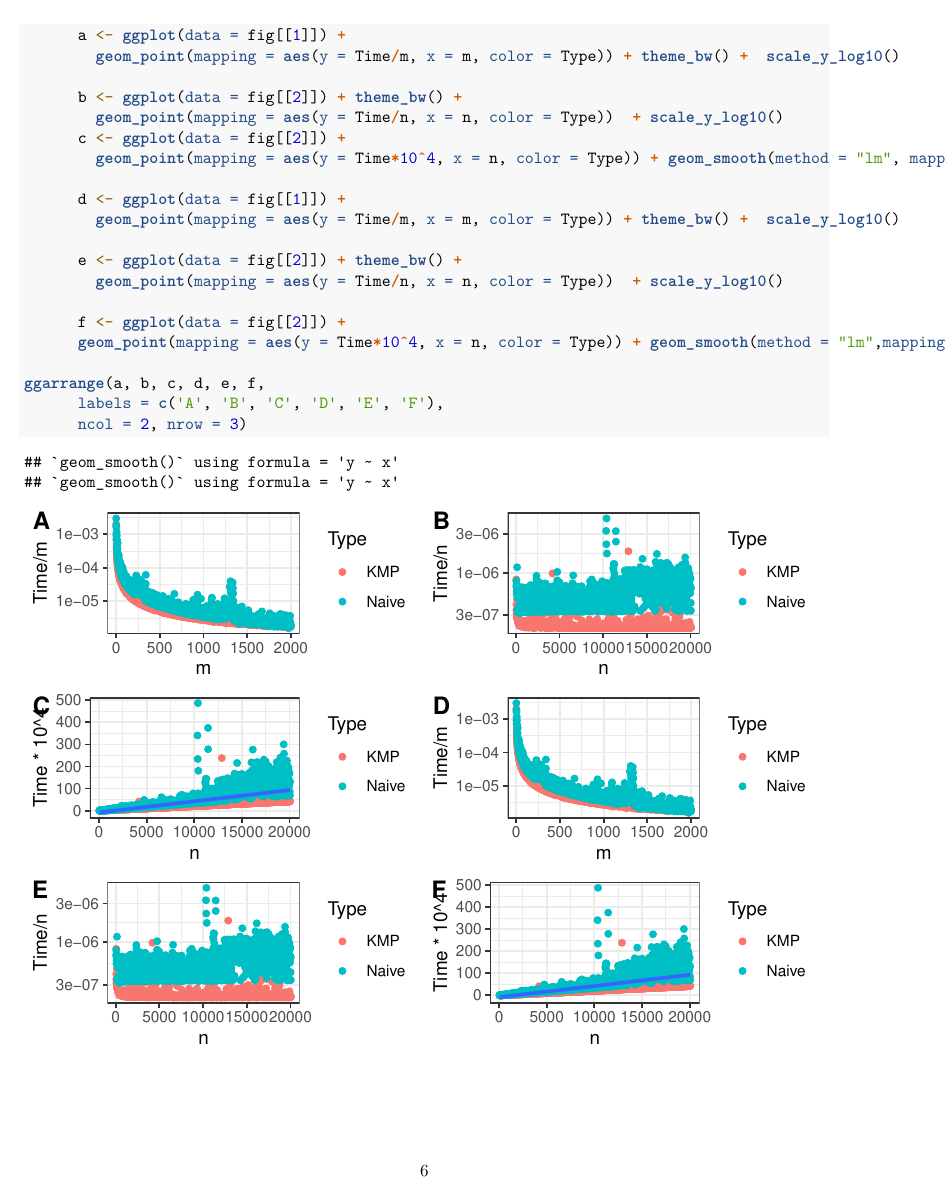
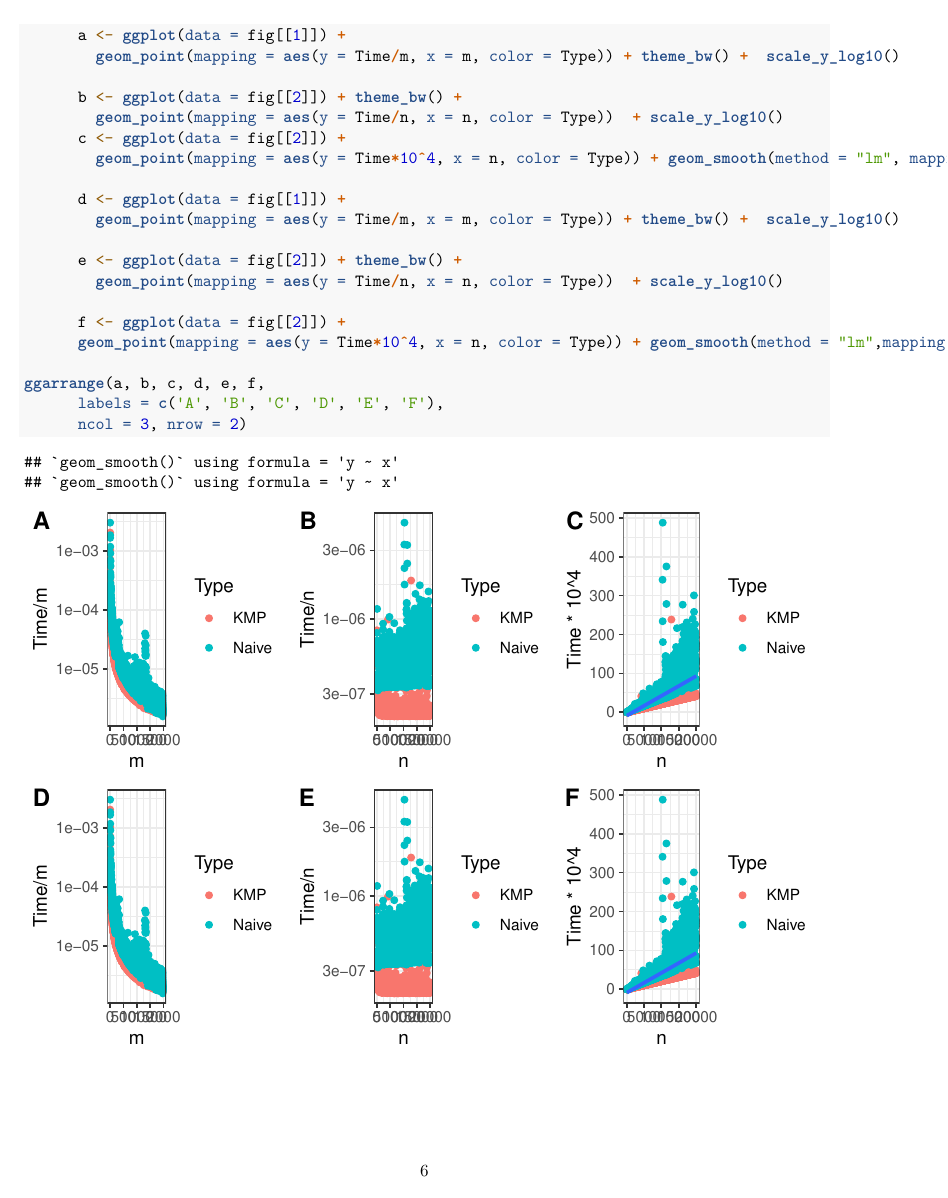
Before and after one commit to cmkobel/Genome_scale_algorithms, an R Markdown document (Project1/Project_description.Rmd): page 6 of 6. Rendered offline with R 4.5, knitr and Pandoc, then LaTeX, with nearby package versions.

Commit message:
finish the plot

```diff
--- a/Project1/Project_description.Rmd
+++ b/Project1/Project_description.Rmd
@@ -235,7 +235,7 @@ fig <- ploting(df_Naive, df_KMP)
 
 ggarrange(a, b, c, d, e, f,
       labels = c('A', 'B', 'C', 'D', 'E', 'F'),
-      ncol = 2, nrow = 3)
+      ncol = 3, nrow = 2)
 
 
 
```
